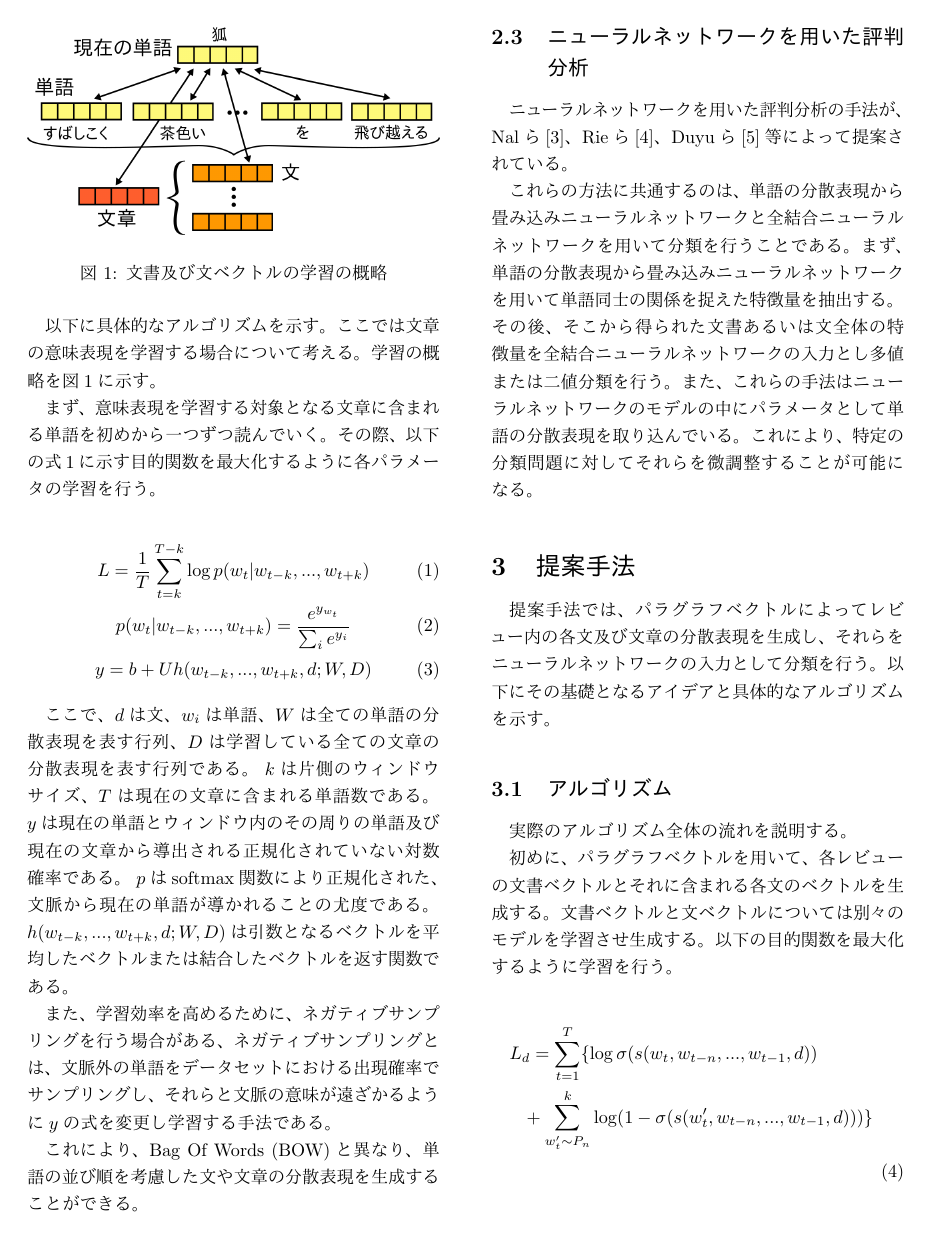
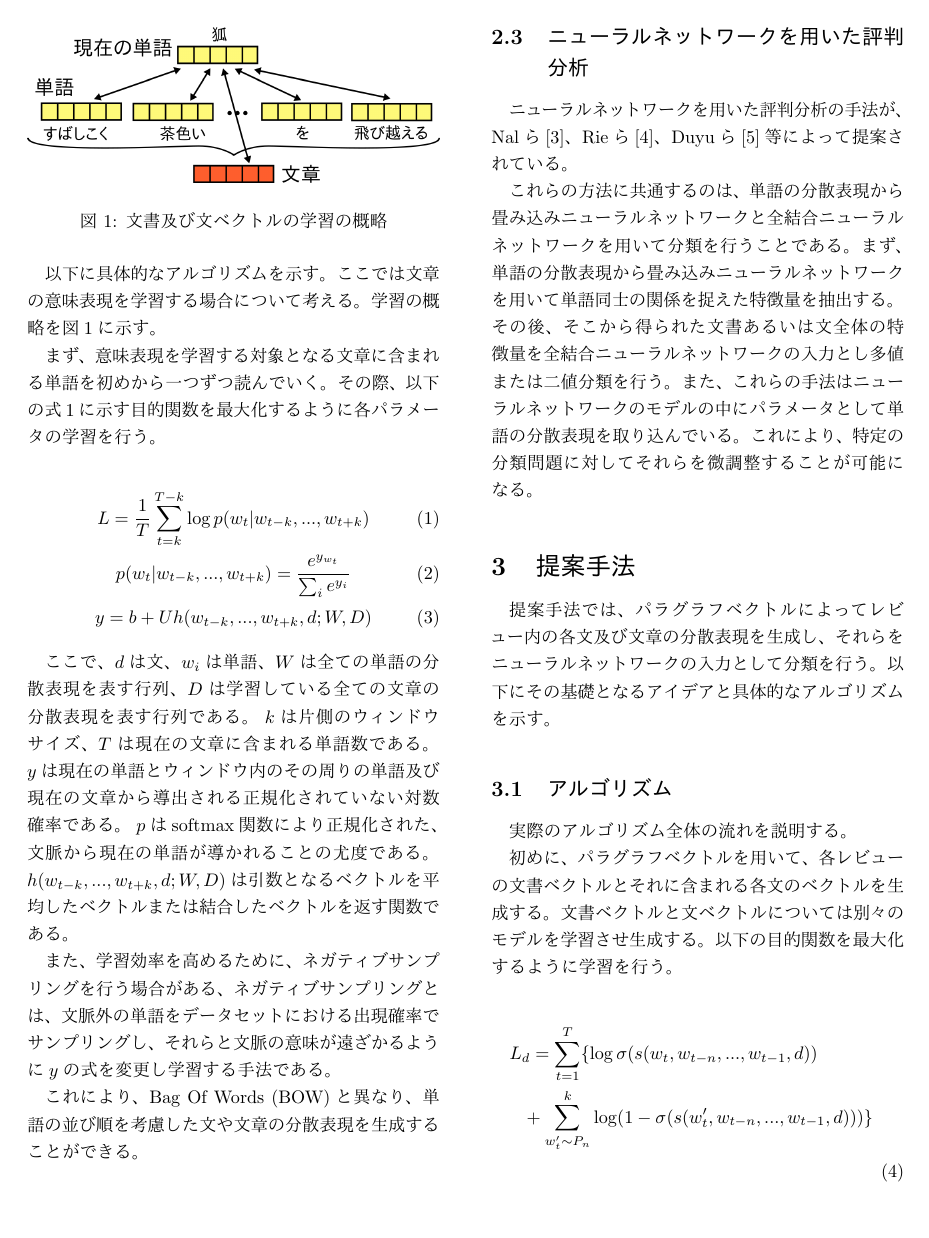
Before and after one commit to ytoyama/bachelor_thesis, a LaTeX document (nlp/nlp.tex): page 2 of 5. The pictures show the PDF file nlp/nlp.pdf that the author committed with the source.

Commit message:
Change the figure for paragraph vector

```diff
--- a/nlp/nlp.tex
+++ b/nlp/nlp.tex
@@ -135,7 +135,7 @@ $h(w_{t-k}, ..., w_{t+k}, d; W, D)$は引数となるベクトルを平均した
 単語の並び順を考慮した文や文章の分散表現を生成することができる。
 
 \begin{figure}
-  \includegraphics{fig/dvsvwv.png}
+  \includegraphics{fig/paragraph_vector.png}
   \caption{文書及び文ベクトルの学習の概略}
   \label{fig:ParagraphVector}
 \end{figure}
```
Also changed, not shown: nlp/nlp.pdf.
